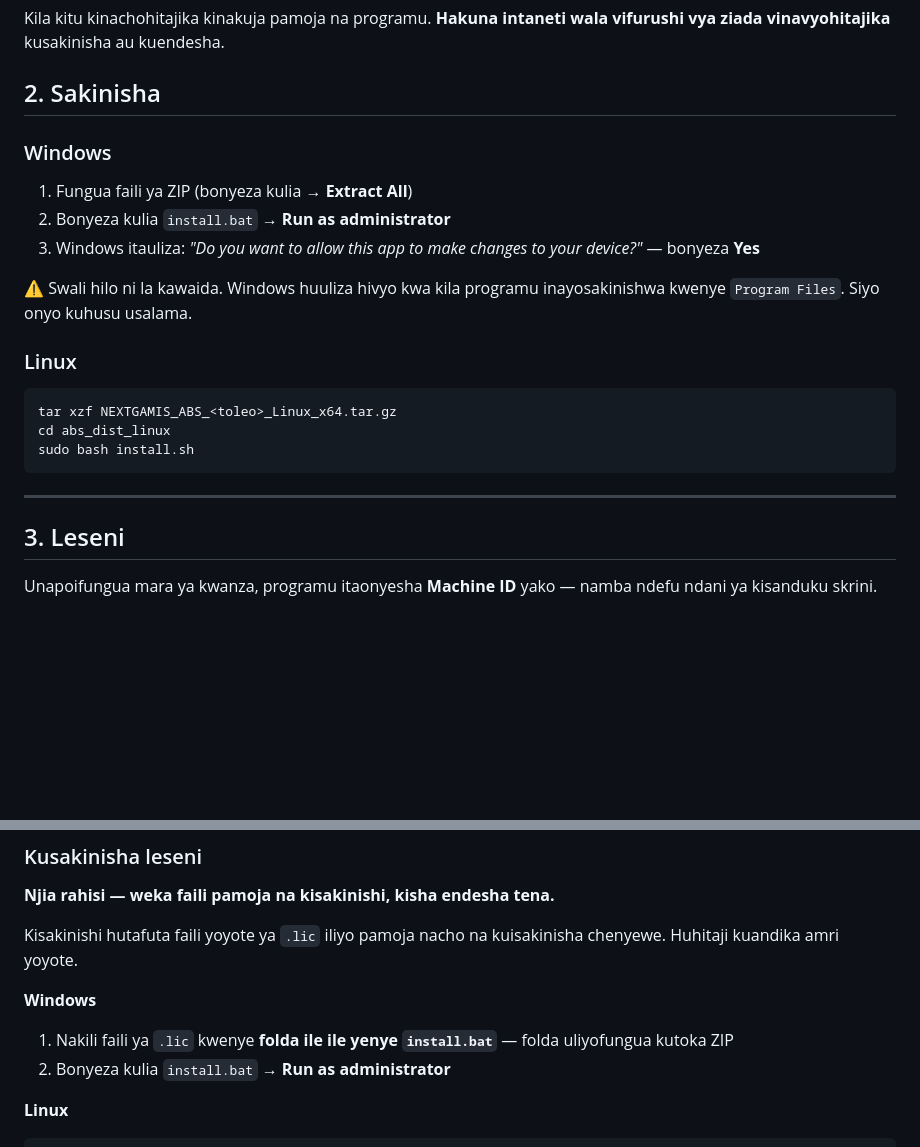
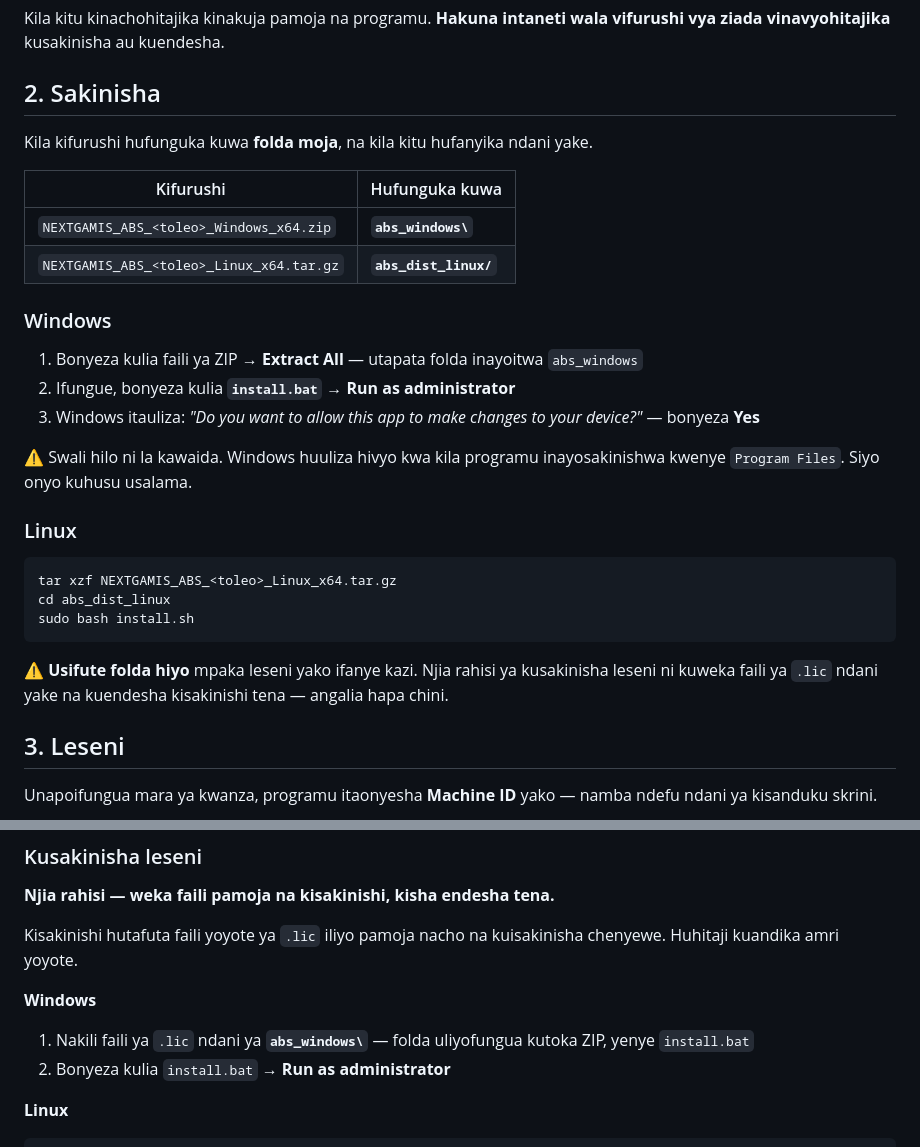
Before and after one commit to TSSFL/nextgamis-abs-releases, a Markdown page: SETUP_SWAHILI.md, 2 parts joined by grey strips. Rendered like a GitHub page; blank space fills up the shorter version.

````diff
--- a/SETUP_SWAHILI.md
+++ b/SETUP_SWAHILI.md
@@ -43,10 +43,18 @@ vifurushi vya ziada vinavyohitajika** kusakinisha au kuendesha.
 
 ## 2. Sakinisha
 
+Kila kifurushi hufunguka kuwa **folda moja**, na kila kitu hufanyika ndani yake.
+
+| Kifurushi | Hufunguka kuwa |
+|---|---|
+| `NEXTGAMIS_ABS_<toleo>_Windows_x64.zip` | **`abs_windows\`** |
+| `NEXTGAMIS_ABS_<toleo>_Linux_x64.tar.gz` | **`abs_dist_linux/`** |
+
 ### Windows
 
-1. Fungua faili ya ZIP (bonyeza kulia → **Extract All**)
-2. Bonyeza kulia `install.bat` → **Run as administrator**
+1. Bonyeza kulia faili ya ZIP → **Extract All** — utapata folda inayoitwa
+   `abs_windows`
+2. Ifungue, bonyeza kulia **`install.bat`** → **Run as administrator**
 3. Windows itauliza: *"Do you want to allow this app to make changes to your
    device?"* — bonyeza **Yes**
 
@@ -61,7 +69,9 @@ cd abs_dist_linux
 sudo bash install.sh
 ```
 
----
+⚠️ **Usifute folda hiyo** mpaka leseni yako ifanye kazi. Njia rahisi ya
+kusakinisha leseni ni kuweka faili ya `.lic` ndani yake na kuendesha
+kisakinishi tena — angalia hapa chini.
 
 ## 3. Leseni
 
@@ -96,8 +106,8 @@ chenyewe. Huhitaji kuandika amri yoyote.
 
 **Windows**
 
-1. Nakili faili ya `.lic` kwenye **folda ile ile yenye `install.bat`** — folda
-   uliyofungua kutoka ZIP
+1. Nakili faili ya `.lic` ndani ya **`abs_windows\`** — folda uliyofungua
+   kutoka ZIP, yenye `install.bat`
 2. Bonyeza kulia `install.bat` → **Run as administrator**
 
 **Linux**
````
Also changed, not shown: README.md (+17 -4 lines).
